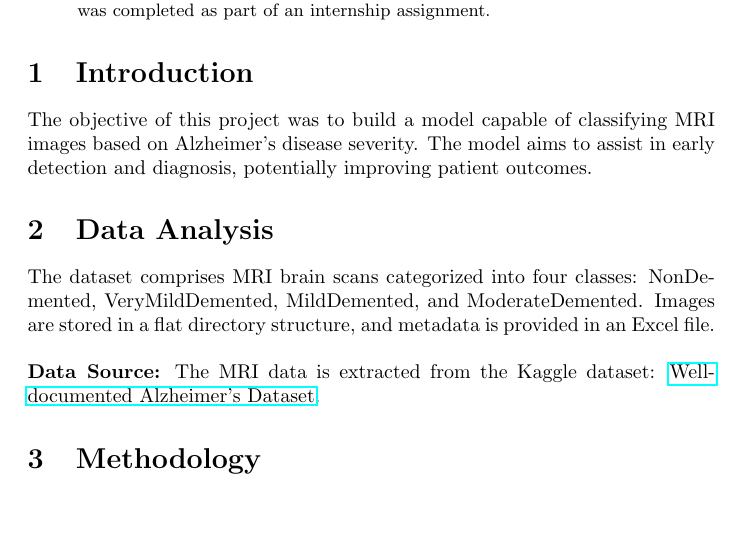
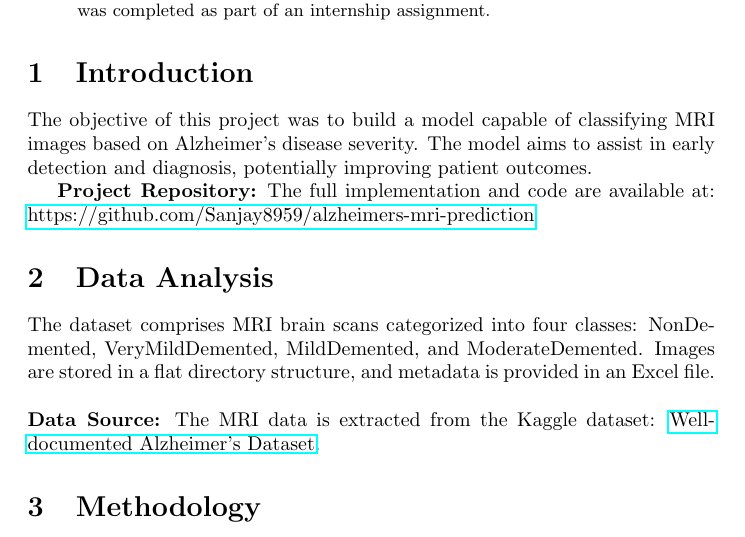
Before and after one commit to Sanjay8959/alzheimers-mri-prediction, a LaTeX paper (report.tex): part of page 1 of 3, cut so that both start at the same text, the shorter picture padded with empty space. Compiled offline with pdfLaTeX.

Commit message:
Add project repository link to the report

```diff
--- a/report.tex
+++ b/report.tex
@@ -22,6 +22,11 @@ This report details the development and training of a deep learning model for Al
 
 \section{Introduction}
 The objective of this project was to build a model capable of classifying MRI images based on Alzheimer's disease severity. The model aims to assist in early detection and diagnosis, potentially improving patient outcomes.
+
+\\
+\\
+\textbf{Project Repository:} The full implementation and code are available at:
+\href{https://github.com/Sanjay8959/alzheimers-mri-prediction}{https://github.com/Sanjay8959/alzheimers-mri-prediction}
 
 \section{Data Analysis}
 The dataset comprises MRI brain scans categorized into four classes: NonDemented, VeryMildDemented, MildDemented, and ModerateDemented. Images are stored in a flat directory structure, and metadata is provided in an Excel file.\\
```
